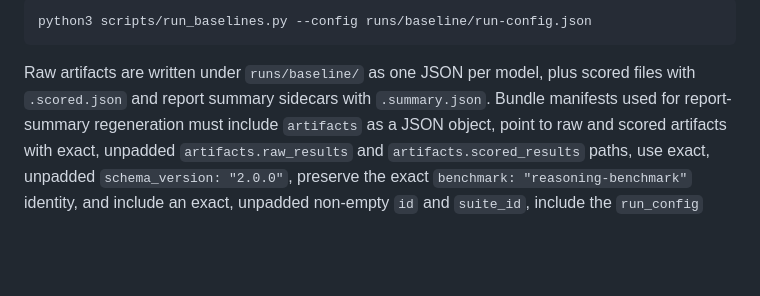
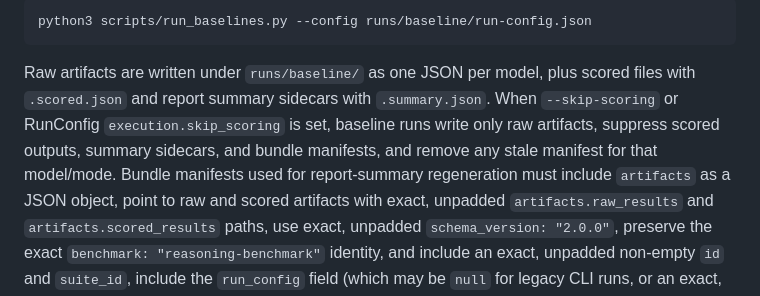
Before and after one commit to calvinnwq/reasoning-benchmark, a Markdown page: README.md, the part around the change. GitHub-like rendering; blank space fills up the shorter version.

Commit message:
no-mistakes(document): Document skip-scoring artifact behavior

````diff
--- a/README.md
+++ b/README.md
@@ -108,7 +108,9 @@ python3 scripts/run_baselines.py --config runs/baseline/run-config.json
 ```
 
 Raw artifacts are written under `runs/baseline/` as one JSON per model, plus scored files with `.scored.json`
-and report summary sidecars with `.summary.json`.
+and report summary sidecars with `.summary.json`. When `--skip-scoring` or RunConfig
+`execution.skip_scoring` is set, baseline runs write only raw artifacts, suppress scored outputs,
+summary sidecars, and bundle manifests, and remove any stale manifest for that model/mode.
 Bundle manifests used for report-summary regeneration must include `artifacts` as a JSON object,
 point to raw and scored artifacts with exact, unpadded `artifacts.raw_results` and
 `artifacts.scored_results` paths, use exact, unpadded `schema_version: "2.0.0"`,
````
Also changed, not shown: docs/contracts-v2.md (+1 -1 lines), docs/scoring.md (+1 -1 lines).
